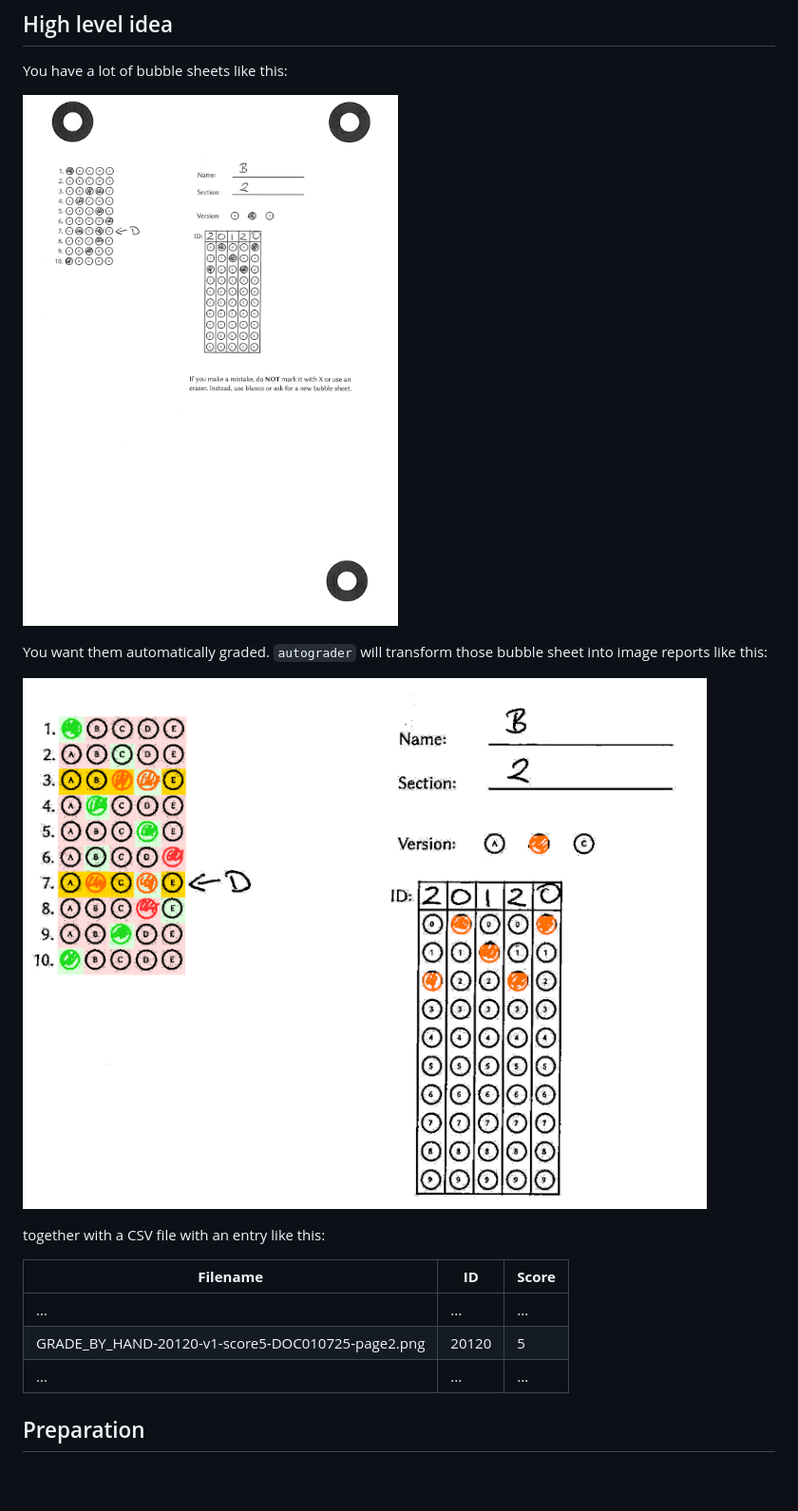
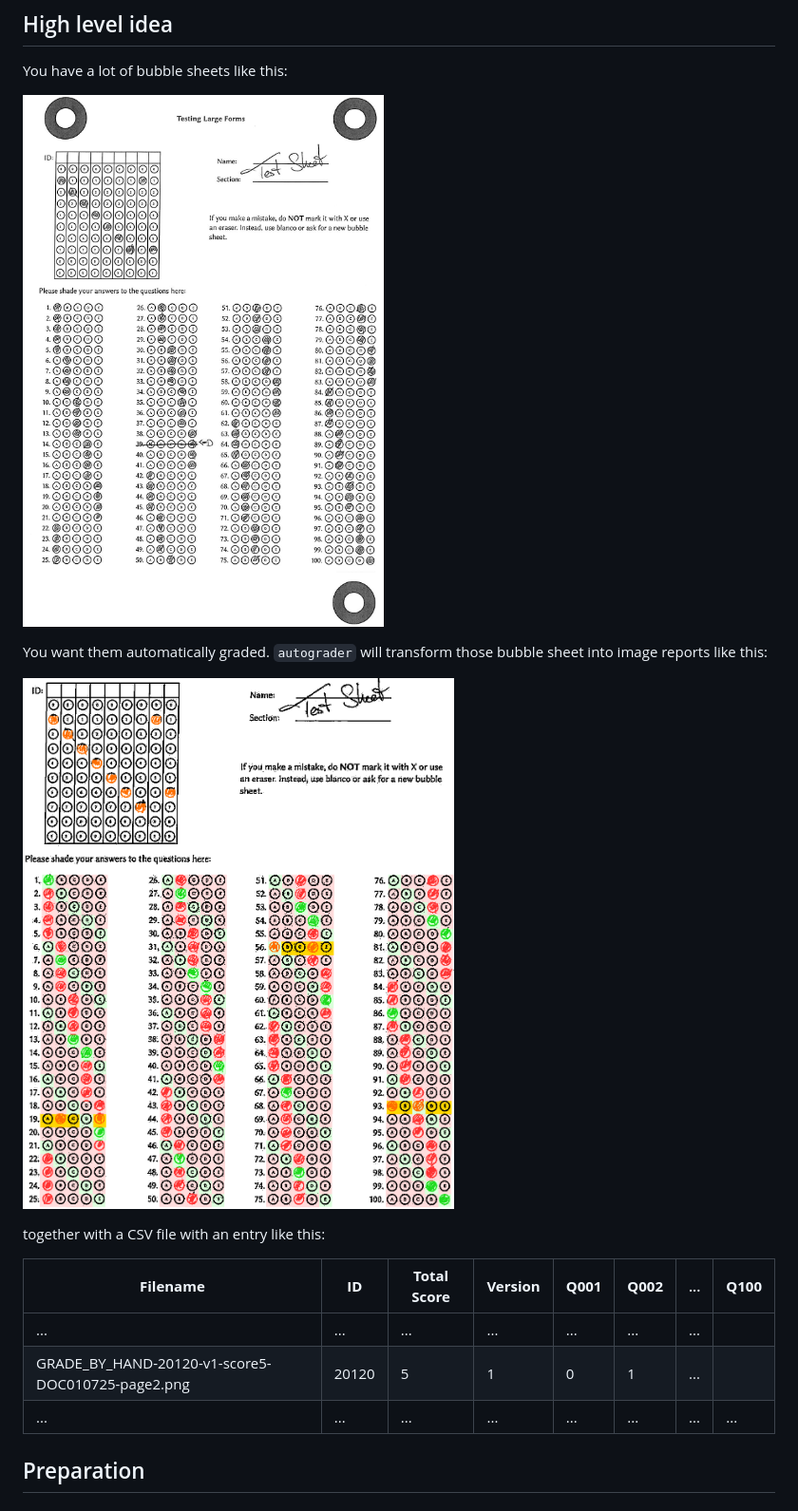
Before and after one commit to o-tho/autograder, a Markdown page: README.md, the part around the change printed below. Shown: that part at 95% size. GitHub-like rendering; pictures changed too: assets/filled_out_example.png, assets/sample_report.png; blank space fills up the shorter version.

```diff
--- a/README.md
+++ b/README.md
@@ -18,11 +18,11 @@ sheet into image reports like this:
 
 together with a CSV file with an entry like this:
 
-| **Filename**                                      | **ID** | **Score** |
-|---------------------------------------------------|--------|-----------|
-| ...                                               | ...    | ...       |
-| GRADE_BY_HAND-20120-v1-score5-DOC010725-page2.png | 20120  | 5         |
-| ...                                               | ...    | ...       |
+| **Filename**                                      | **ID** | **Total Score** | **Version** | **Q001** | **Q002** | ... | **Q100** |
+|---------------------------------------------------|--------|-----------------|-------------|----------|----------|-----|----------|
+| ...                                               | ...    | ...             | ...         | ...      | ...      | ... |          |
+| GRADE_BY_HAND-20120-v1-score5-DOC010725-page2.png | 20120  | 5               | 1           | 0        | 1        | ... |          |
+| ...                                               | ...    | ...             | ...         | ...      | ...      | ... | ...      |
 
 ## Preparation
 ### Installation
```
Also changed, not shown: other parts of README.md (+56 -90 lines), assets/sample_report1.png, assets/sample_report2.png, assets/sample_report3.png (added), 2 other files.
